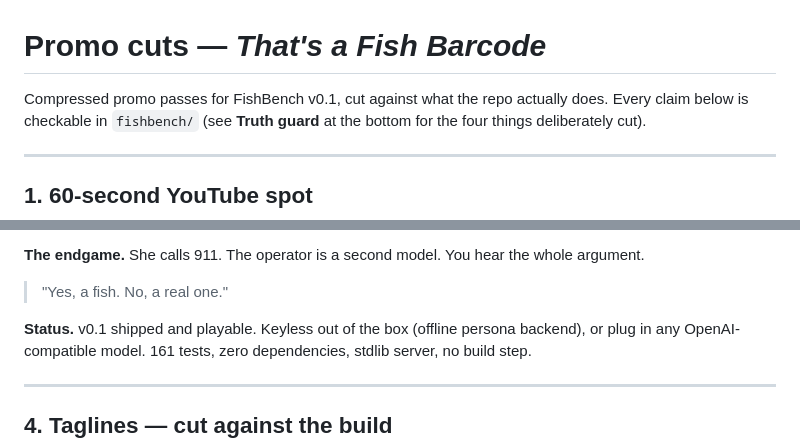
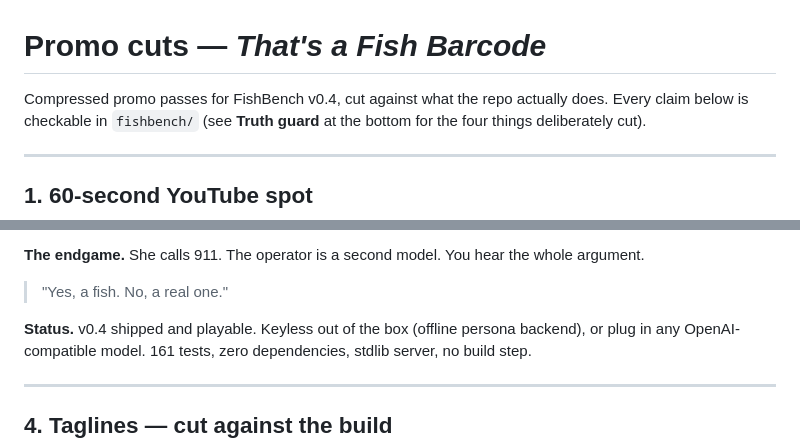
Before and after one commit to Foshowithit/fishbench, a Markdown page: docs/PROMO-CUTS.md, 2 parts joined by grey strips. Rendered like a GitHub page.

Commit message:
docs(promo): cut against v0.4 — status + header version bump (161 tests)

```diff
--- a/docs/PROMO-CUTS.md
+++ b/docs/PROMO-CUTS.md
@@ -1,6 +1,6 @@
 # Promo cuts — *That's a Fish Barcode*
 
-Compressed promo passes for FishBench v0.1, cut against what the repo actually
+Compressed promo passes for FishBench v0.4, cut against what the repo actually
 does. Every claim below is checkable in `fishbench/` (see **Truth guard** at the
 bottom for the four things deliberately cut).
 
@@ -163,7 +163,7 @@ whole argument.
 
 > "Yes, a fish. No, a real one."
 
-**Status.** v0.1 shipped and playable. Keyless out of the box (offline persona
+**Status.** v0.4 shipped and playable. Keyless out of the box (offline persona
 backend), or plug in any OpenAI-compatible model. 161 tests, zero
 dependencies, stdlib server, no build step.
 
```
